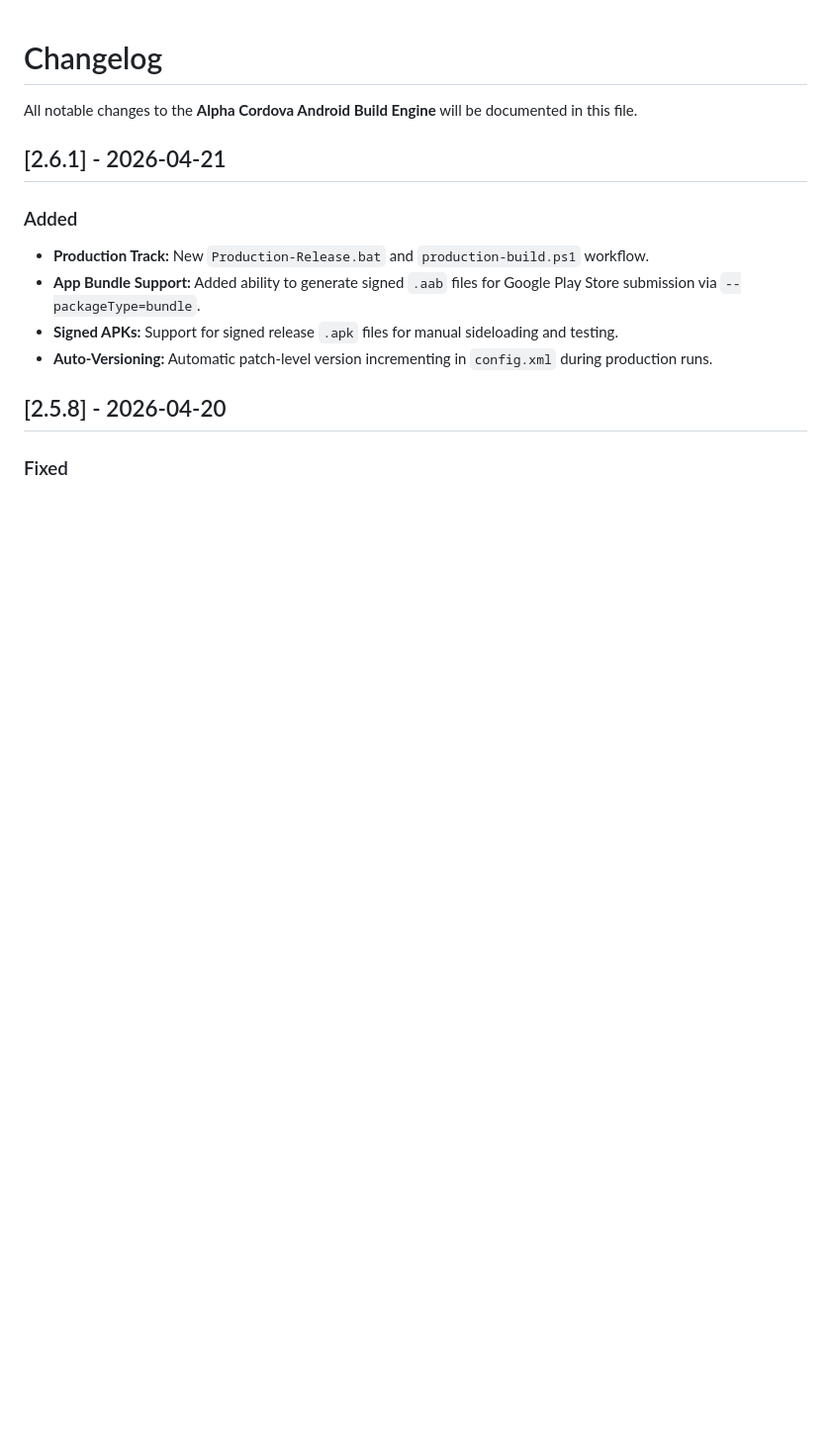
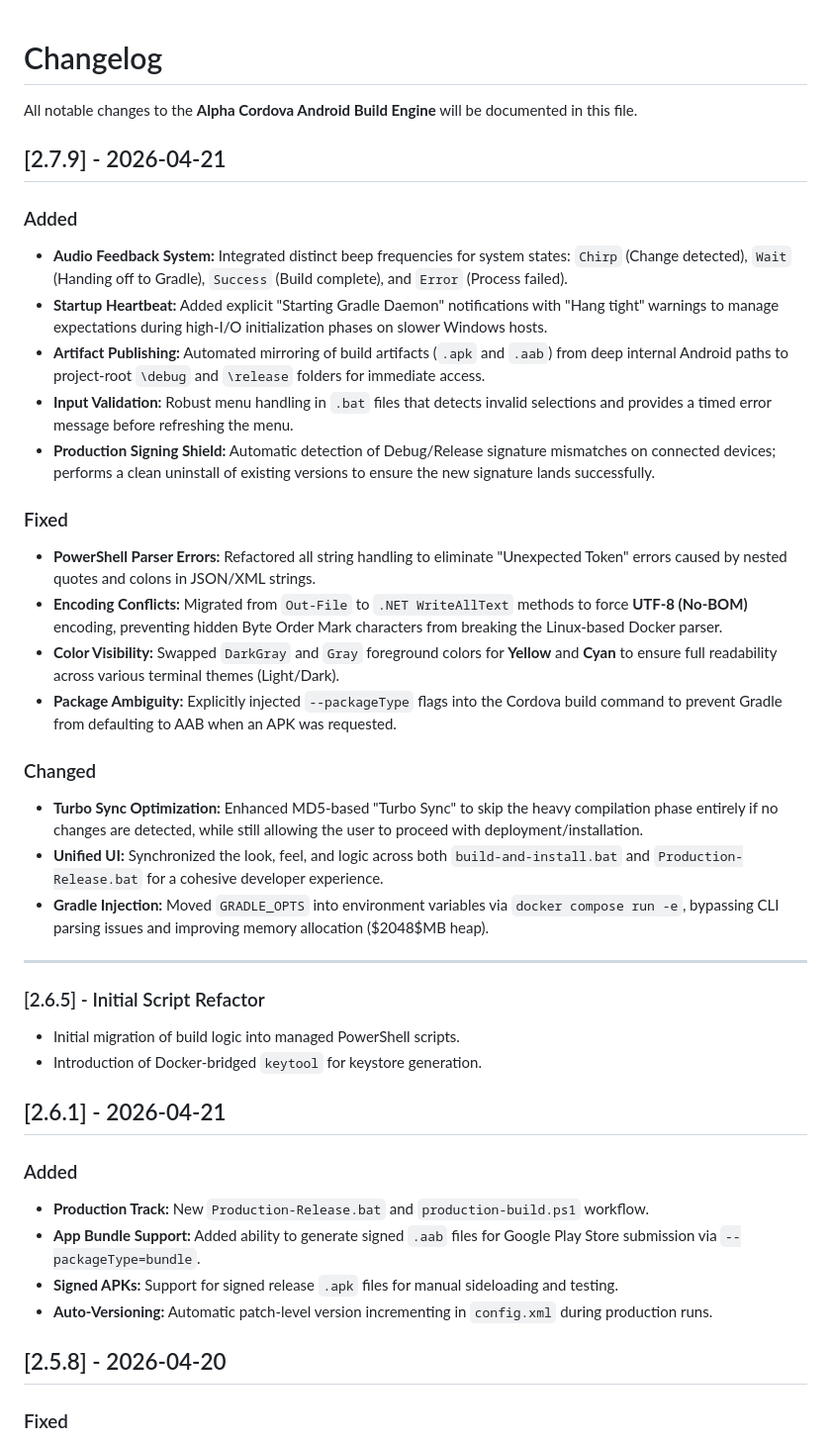
Before and after one commit to remoorejr/alpha-cordova-v2-scripts, a Markdown page: CHANGELOG.md, the part around the change. Shown at 99% size. Drawn GitHub-style; blank space fills up the shorter version.

```diff
--- a/CHANGELOG.md
+++ b/CHANGELOG.md
@@ -1,6 +1,32 @@
 # Changelog
 
 All notable changes to the **Alpha Cordova Android Build Engine** will be documented in this file.
+
+## [2.7.9] - 2026-04-21
+
+### Added
+* **Audio Feedback System:** Integrated distinct beep frequencies for system states: `Chirp` (Change detected), `Wait` (Handing off to Gradle), `Success` (Build complete), and `Error` (Process failed).
+* **Startup Heartbeat:** Added explicit "Starting Gradle Daemon" notifications with "Hang tight" warnings to manage expectations during high-I/O initialization phases on slower Windows hosts.
+* **Artifact Publishing:** Automated mirroring of build artifacts (`.apk` and `.aab`) from deep internal Android paths to project-root `\debug` and `\release` folders for immediate access.
+* **Input Validation:** Robust menu handling in `.bat` files that detects invalid selections and provides a timed error message before refreshing the menu.
+* **Production Signing Shield:** Automatic detection of Debug/Release signature mismatches on connected devices; performs a clean uninstall of existing versions to ensure the new signature lands successfully.
+
+### Fixed
+* **PowerShell Parser Errors:** Refactored all string handling to eliminate "Unexpected Token" errors caused by nested quotes and colons in JSON/XML strings.
+* **Encoding Conflicts:** Migrated from `Out-File` to `.NET WriteAllText` methods to force **UTF-8 (No-BOM)** encoding, preventing hidden Byte Order Mark characters from breaking the Linux-based Docker parser.
+* **Color Visibility:** Swapped `DarkGray` and `Gray` foreground colors for **Yellow** and **Cyan** to ensure full readability across various terminal themes (Light/Dark).
+* **Package Ambiguity:** Explicitly injected `--packageType` flags into the Cordova build command to prevent Gradle from defaulting to AAB when an APK was requested.
+
+### Changed
+* **Turbo Sync Optimization:** Enhanced MD5-based "Turbo Sync" to skip the heavy compilation phase entirely if no changes are detected, while still allowing the user to proceed with deployment/installation.
+* **Unified UI:** Synchronized the look, feel, and logic across both `build-and-install.bat` and `Production-Release.bat` for a cohesive developer experience.
+* **Gradle Injection:** Moved `GRADLE_OPTS` into environment variables via `docker compose run -e`, bypassing CLI parsing issues and improving memory allocation ($2048$MB heap).
+
+---
+
+### [2.6.5] - Initial Script Refactor
+* Initial migration of build logic into managed PowerShell scripts.
+* Introduction of Docker-bridged `keytool` for keystore generation.
 
 ## [2.6.1] - 2026-04-21
 ### Added
```
